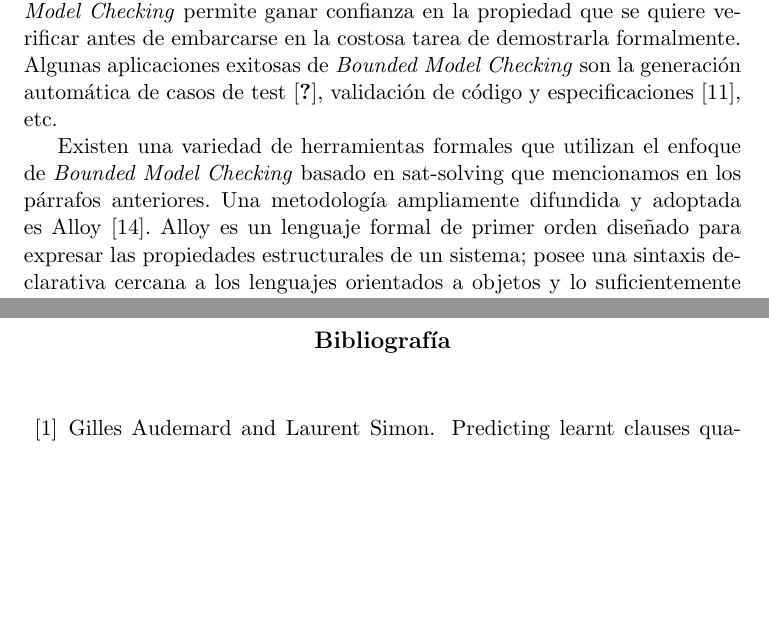
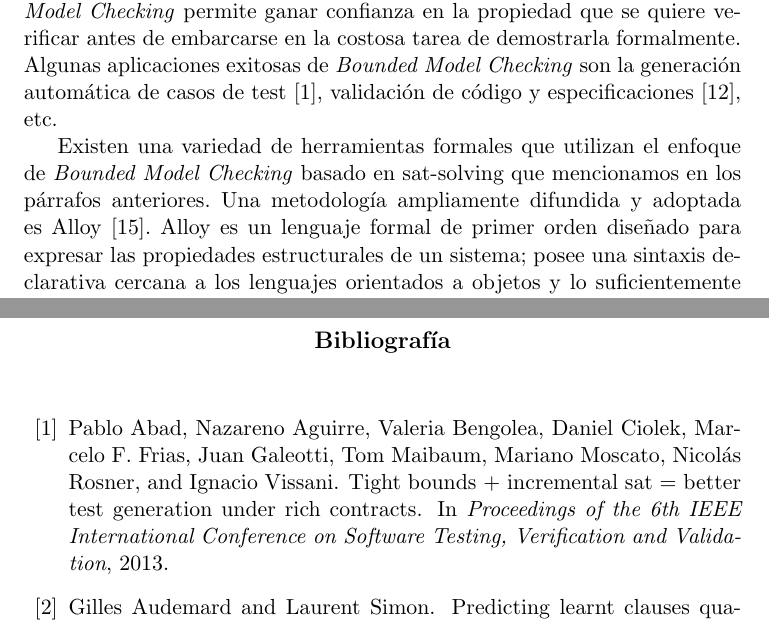
Before and after one commit to ivissani/rfm, a LaTeX thesis (tesis/tesis.tex, which reads tesis/intro.tex): two parts of pages 17 and 43 of 45, joined at a grey line, cut so that both start at the same text, the shorter picture padded with empty space. Compiled offline with pdfLaTeX.

Commit message:
cita FAJITA

```diff
--- a/tesis/intro.tex
+++ b/tesis/intro.tex
@@ -130,7 +130,7 @@ esta razón, \bmc no puede ser considerada una técnica de verificación en el
 sentido estricto. Sin embargo la utilización de \bmc permite ganar confianza
 en la propiedad que se quiere verificar antes de embarcarse en la costosa
 tarea de demostrarla formalmente. Algunas aplicaciones exitosas de \bmc son la
-generación automática de casos de test \cite{FAJITA??}, validación de código y
+generación automática de casos de test \cite{frias:icst13}, validación de código y
 especificaciones \cite{galeotti:issta10}, etc.
 
 Existen una variedad de herramientas formales que utilizan el enfoque de \bmc
```
